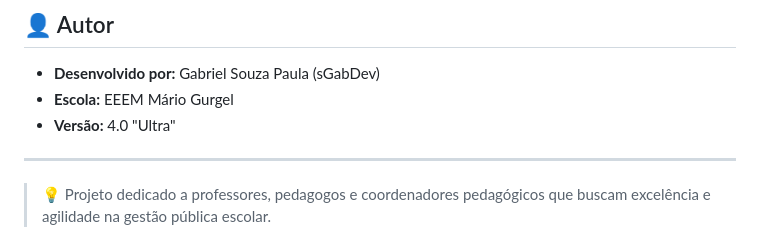
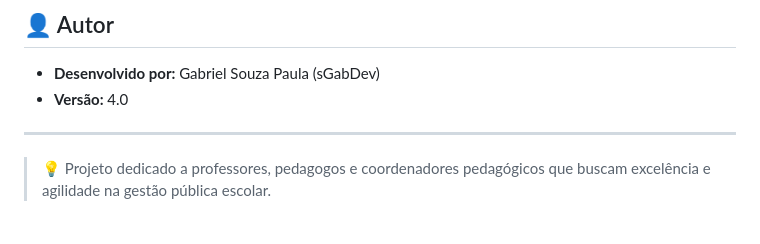
Before and after one commit to sGabDev/portal_digital, a Markdown page: README.md, the part around the change. Drawn GitHub-style.

Commit message:
Atualizar o README.md

```diff
--- a/README.md
+++ b/README.md
@@ -94,8 +94,7 @@ Este projeto está licenciado sob a **GNU General Public License v3 (GPL-3.0)**.
 ## 👤 Autor
 
 - **Desenvolvido por:** Gabriel Souza Paula (sGabDev)
-- **Escola:** EEEM Mário Gurgel
-- **Versão:** 4.0 "Ultra"
+- **Versão:** 4.0
 
 ---
 
```
